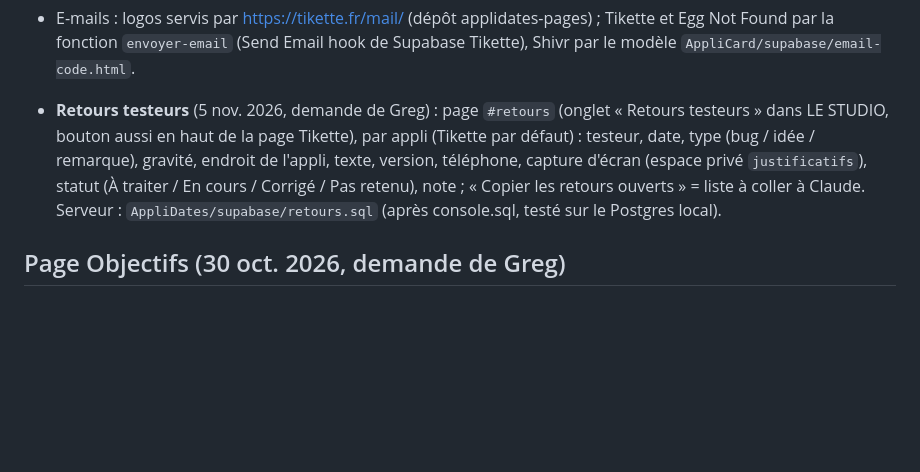
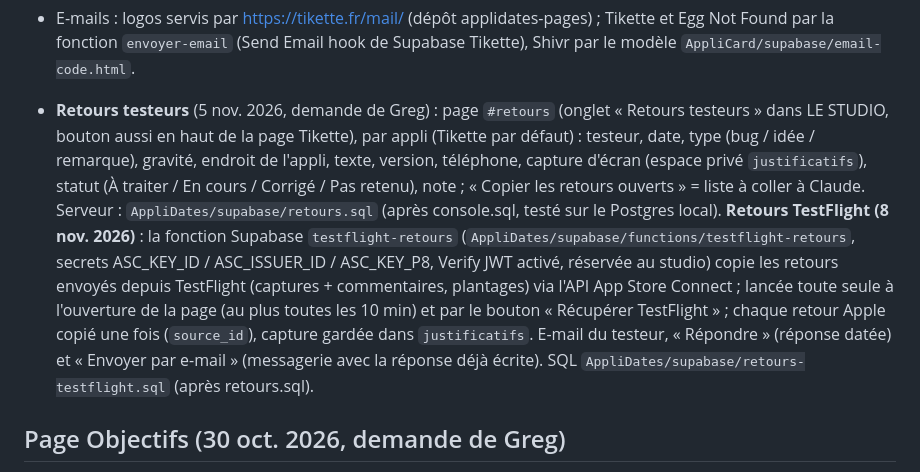
Before and after one commit to Yoobabab/EggNotFoundGestion, a Markdown page: CLAUDE.md, the part around the change. GitHub-like rendering; blank space fills up the shorter version.

Commit message:
Notes : retours TestFlight [skip ci]
Co-Authored-By: Claude Opus 5.5 <noreply@anthropic.com>
Claude-Session: https://claude.ai/code/session_01Hi3XYu5eDtJWi6Avn2uaPm

```diff
--- a/CLAUDE.md
+++ b/CLAUDE.md
@@ -29,7 +29,7 @@ Site réservé à Greg et Yvan (studio Egg Not Found, 50/50) : chiffres de toute
 - **Toute modification du site doit aussi être recopiée dans `applidates-pages/console/`** (index.html, donnees/, logos/) tant que tikette.fr/console/ existe.
 - E-mails : logos servis par https://tikette.fr/mail/ (dépôt applidates-pages) ; Tikette et Egg Not Found par la fonction `envoyer-email` (Send Email hook de Supabase Tikette), Shivr par le modèle `AppliCard/supabase/email-code.html`.
 
-- **Retours testeurs** (5 nov. 2026, demande de Greg) : page `#retours` (onglet « Retours testeurs » dans LE STUDIO, bouton aussi en haut de la page Tikette), par appli (Tikette par défaut) : testeur, date, type (bug / idée / remarque), gravité, endroit de l'appli, texte, version, téléphone, capture d'écran (espace privé `justificatifs`), statut (À traiter / En cours / Corrigé / Pas retenu), note ; « Copier les retours ouverts » = liste à coller à Claude. Serveur : `AppliDates/supabase/retours.sql` (après console.sql, testé sur le Postgres local).
+- **Retours testeurs** (5 nov. 2026, demande de Greg) : page `#retours` (onglet « Retours testeurs » dans LE STUDIO, bouton aussi en haut de la page Tikette), par appli (Tikette par défaut) : testeur, date, type (bug / idée / remarque), gravité, endroit de l'appli, texte, version, téléphone, capture d'écran (espace privé `justificatifs`), statut (À traiter / En cours / Corrigé / Pas retenu), note ; « Copier les retours ouverts » = liste à coller à Claude. Serveur : `AppliDates/supabase/retours.sql` (après console.sql, testé sur le Postgres local). **Retours TestFlight (8 nov. 2026)** : la fonction Supabase `testflight-retours` (`AppliDates/supabase/functions/testflight-retours`, secrets ASC_KEY_ID / ASC_ISSUER_ID / ASC_KEY_P8, Verify JWT activé, réservée au studio) copie les retours envoyés depuis TestFlight (captures + commentaires, plantages) via l'API App Store Connect ; lancée toute seule à l'ouverture de la page (au plus toutes les 10 min) et par le bouton « Récupérer TestFlight » ; chaque retour Apple copié une fois (`source_id`), capture gardée dans `justificatifs`. E-mail du testeur, « Répondre » (réponse datée) et « Envoyer par e-mail » (messagerie avec la réponse déjà écrite). SQL `AppliDates/supabase/retours-testflight.sql` (après retours.sql).
 
 ## Page Objectifs (30 oct. 2026, demande de Greg)
 
```
